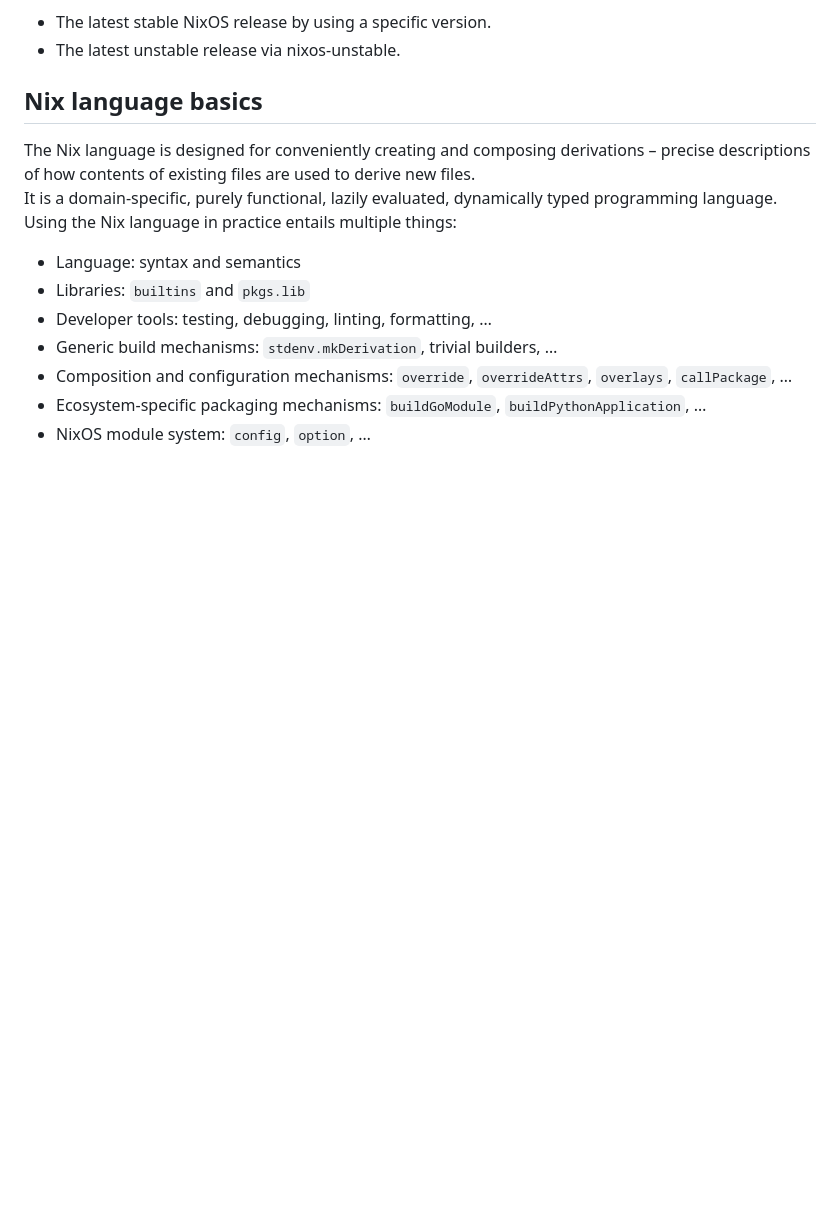
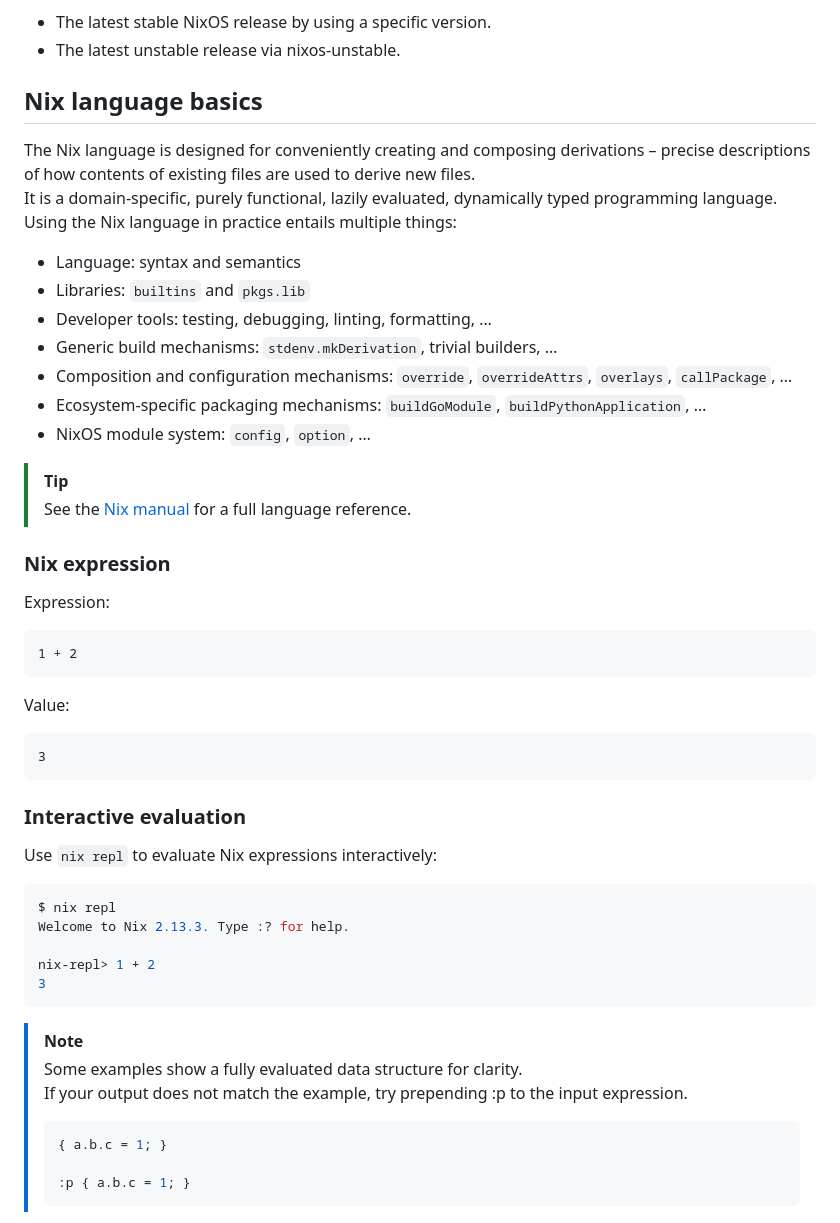
Before and after one commit to design-et-solutions/.dotfiles, a Markdown page: nix.md, the part around the change. Drawn GitHub-style; blank space fills up the shorter version.

````diff
--- a/nix.md
+++ b/nix.md
@@ -148,3 +148,34 @@ Using the Nix language in practice entails multiple things:
 + Composition and configuration mechanisms: `override`, `overrideAttrs`, `overlays`, `callPackage`, …
 + Ecosystem-specific packaging mechanisms: `buildGoModule`, `buildPythonApplication`, …
 + NixOS module system: `config`, `option`, …
+
+> [!TIP]
+> See the [Nix manual](https://nix.dev/manual/nix/2.18/language/index.html) for a full language reference.
+
+### Nix expression
+Expression:
+```nix
+1 + 2
+```
+Value:
+```nix
+3
+```
+
+### Interactive evaluation
+Use `nix repl` to evaluate Nix expressions interactively:
+```shell
+$ nix repl
+Welcome to Nix 2.13.3. Type :? for help.
+
+nix-repl> 1 + 2
+3
+```
+> [!NOTE]
+> Some examples show a fully evaluated data structure for clarity.\
+> If your output does not match the example, try prepending :p to the input expression.
+> ```shell
+> { a.b.c = 1; }
+>
+> :p { a.b.c = 1; }
+> ```
````
